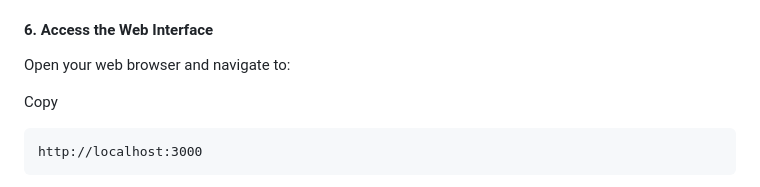
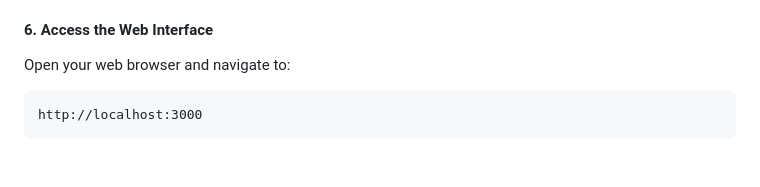
Before and after one commit to distributorship/Gemini-cli-Web-Chat-Starter, a Markdown page: README.md, the part around the change. GitHub-like rendering; blank space fills up the shorter version.

````diff
--- a/README.md
+++ b/README.md
@@ -85,8 +85,6 @@ You should see a message indicating the server is running, e.g.: `Server running
 
 Open your web browser and navigate to:
 
-Copy
-
 ```
 http://localhost:3000
 ```
````
